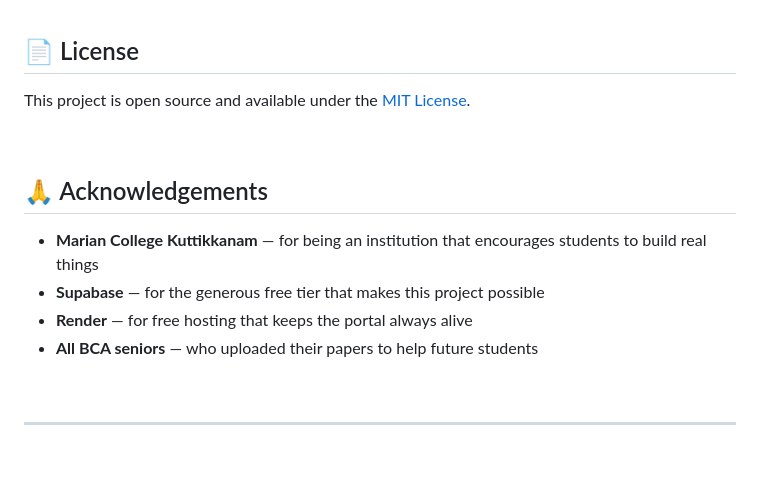
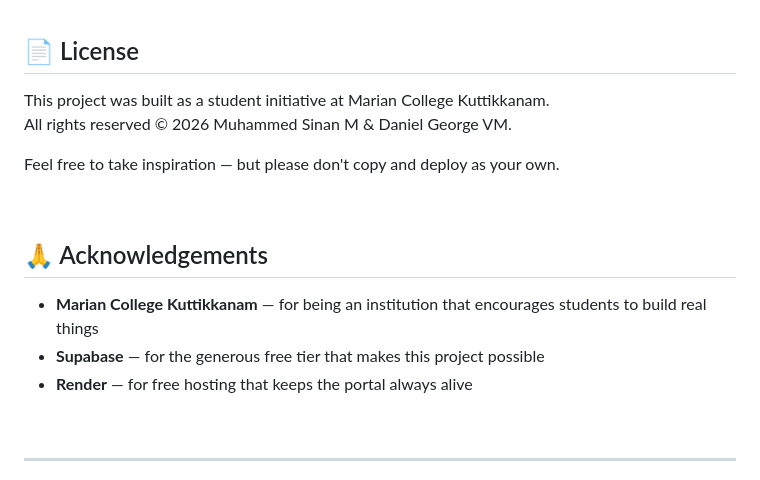
Before and after one commit to muhd-sinan-m/pyq-portal, a Markdown page: README.md, the part around one of its changes. Drawn GitHub-style.

```diff
--- a/README.md
+++ b/README.md
@@ -183,7 +177,10 @@ We built PYQ Portal to change that. A clean, fast, and permanently free archive
 
 ## 📄 License
 
-This project is open source and available under the [MIT License](LICENSE).
+This project was built as a student initiative at Marian College Kuttikkanam.
+All rights reserved © 2026 Muhammed Sinan M & Daniel George VM.
+
+Feel free to take inspiration — but please don't copy and deploy as your own.
 
 <br/>
 
@@ -192,7 +189,6 @@ This project is open source and available under the [MIT License](LICENSE).
 - **Marian College Kuttikkanam** — for being an institution that encourages students to build real things
 - **Supabase** — for the generous free tier that makes this project possible
 - **Render** — for free hosting that keeps the portal always alive
-- **All BCA seniors** — who uploaded their papers to help future students
 
 <br/>
 
```
Also changed, not shown: other parts of README.md (+8 -14 lines).
